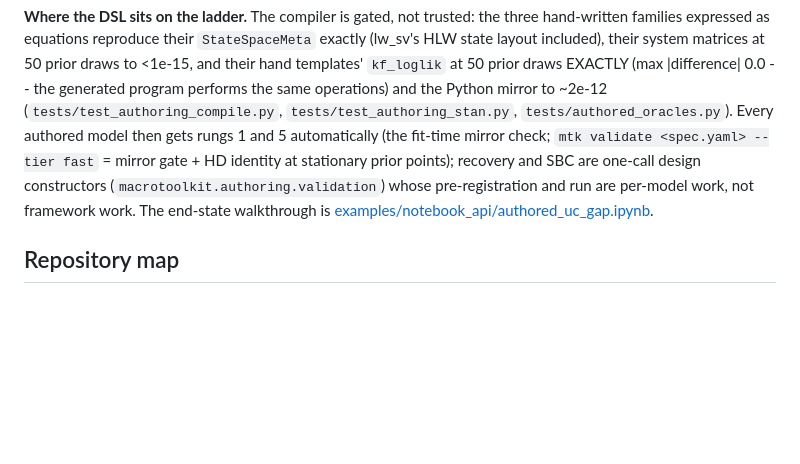
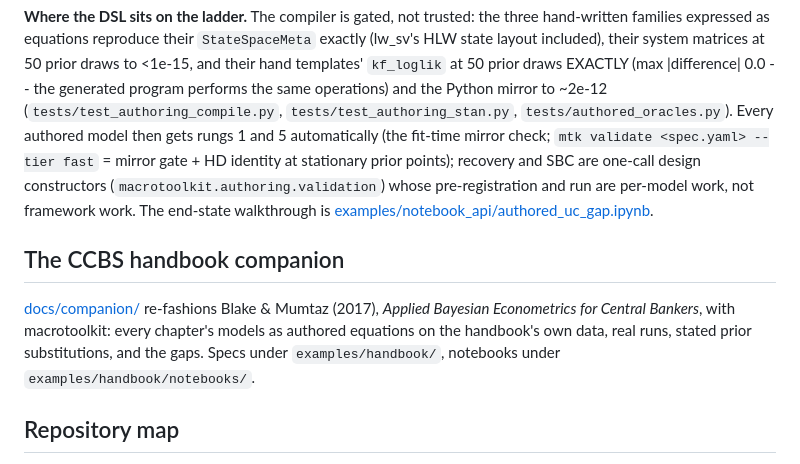
Before and after one commit to adrianchiu1/stan-mcm, a Markdown page: README.md, the part around the change. Drawn GitHub-style; blank space fills up the shorter version.

```diff
--- a/README.md
+++ b/README.md
@@ -293,6 +293,14 @@ recovery and SBC are one-call design constructors
 per-model work, not framework work. The end-state walkthrough is
 [examples/notebook_api/authored_uc_gap.ipynb](examples/notebook_api/authored_uc_gap.ipynb).
 
+## The CCBS handbook companion
+
+[docs/companion/](docs/companion/README.md) re-fashions Blake & Mumtaz (2017),
+*Applied Bayesian Econometrics for Central Bankers*, with macrotoolkit: every
+chapter's models as authored equations on the handbook's own data, real runs,
+stated prior substitutions, and the gaps. Specs under `examples/handbook/`,
+notebooks under `examples/handbook/notebooks/`.
+
 ## Repository map
 
 - `specs/schema/` — the spec spine: Pydantic schema (`RunSpec` with
```
Also changed, not shown: DECISIONS.md (+26 -0 lines).
